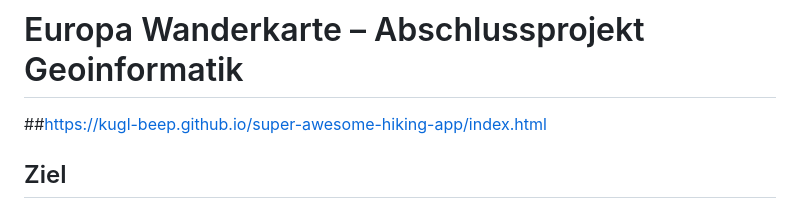
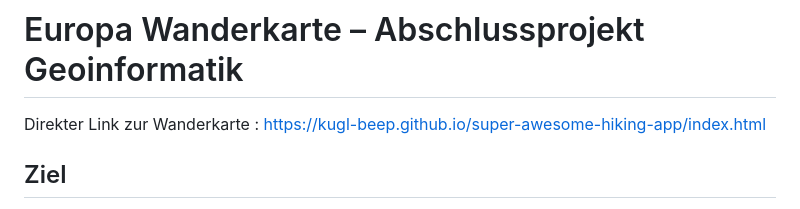
Before and after one commit to kugl-beep/super-awesome-hiking-app, a Markdown page: README.md, the part around the change. GitHub-like rendering.

```diff
--- a/README.md
+++ b/README.md
@@ -1,6 +1,7 @@
 # Europa Wanderkarte – Abschlussprojekt Geoinformatik
 
-##https://kugl-beep.github.io/super-awesome-hiking-app/index.html
+Direkter Link zur Wanderkarte :
+https://kugl-beep.github.io/super-awesome-hiking-app/index.html
 
 ## Ziel
 
```
